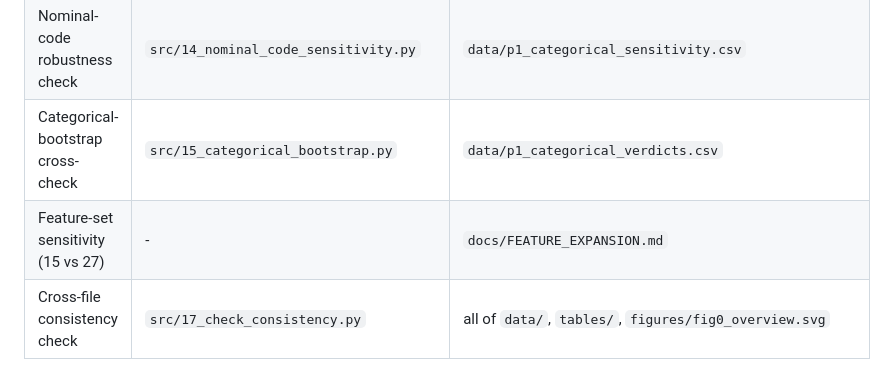
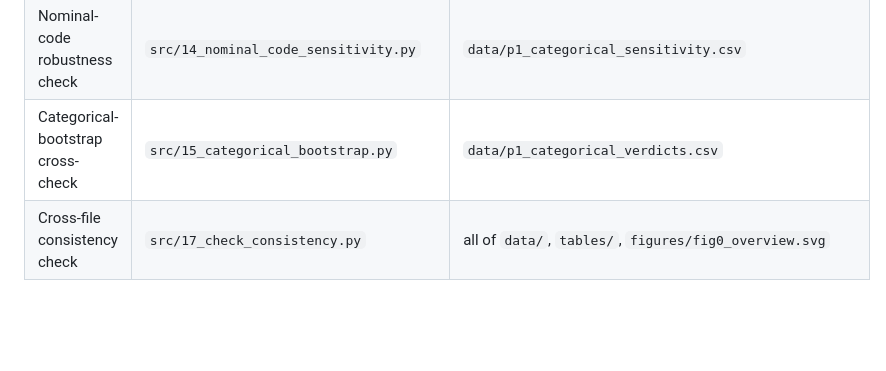
Before and after one commit to rayraycui/SUD-Dropout-Prediction, a Markdown page: README.md, the part around the change. Rendered like a GitHub page; blank space fills up the shorter version.

```diff
--- a/README.md
+++ b/README.md
@@ -110,7 +110,6 @@ run. Steps 13-15 refit related designs and can each take several minutes. Steps
 | Early-stopping sensitivity | `src/13_early_stopping_sensitivity.py` | `data/p1_early_stopping_*.csv` |
 | Nominal-code robustness check | `src/14_nominal_code_sensitivity.py` | `data/p1_categorical_sensitivity.csv` |
 | Categorical-bootstrap cross-check | `src/15_categorical_bootstrap.py` | `data/p1_categorical_verdicts.csv` |
-| Feature-set sensitivity (15 vs 27) | - | `docs/FEATURE_EXPANSION.md` |
 | Cross-file consistency check | `src/17_check_consistency.py` | all of `data/`, `tables/`, `figures/fig0_overview.svg` |
 
 Figure numbering in the manuscript: Fig. 1 is the study-overview schematic
```
